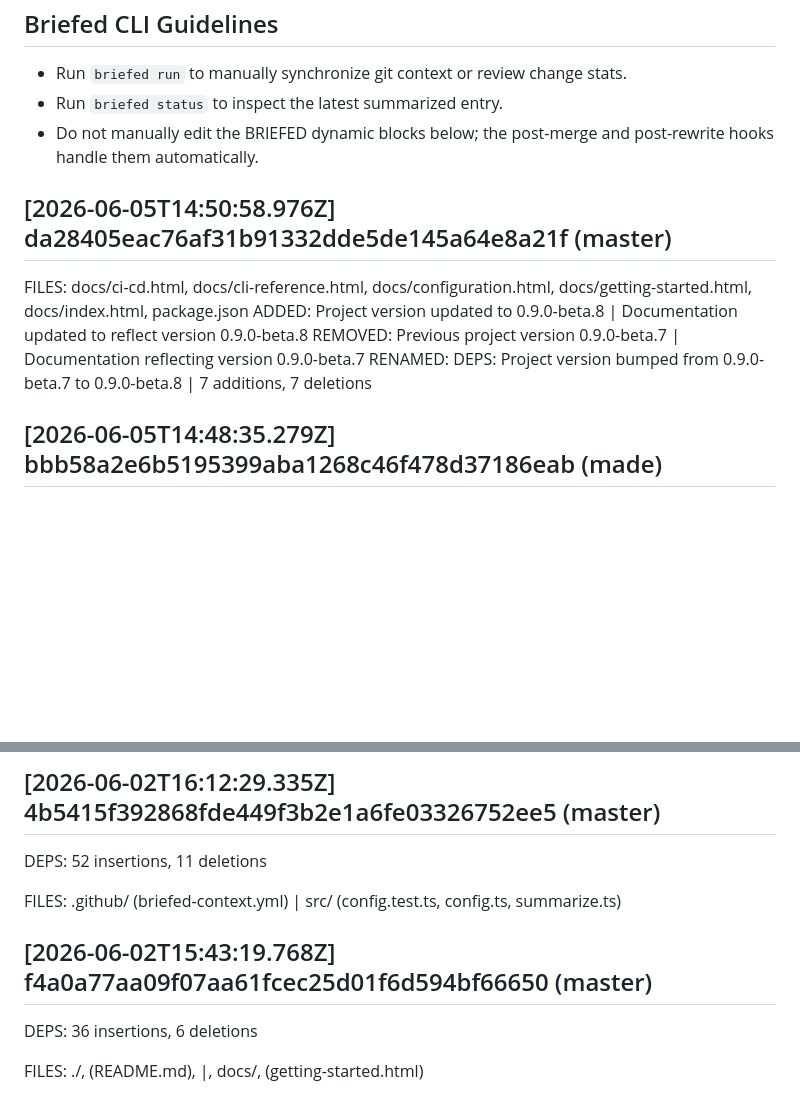
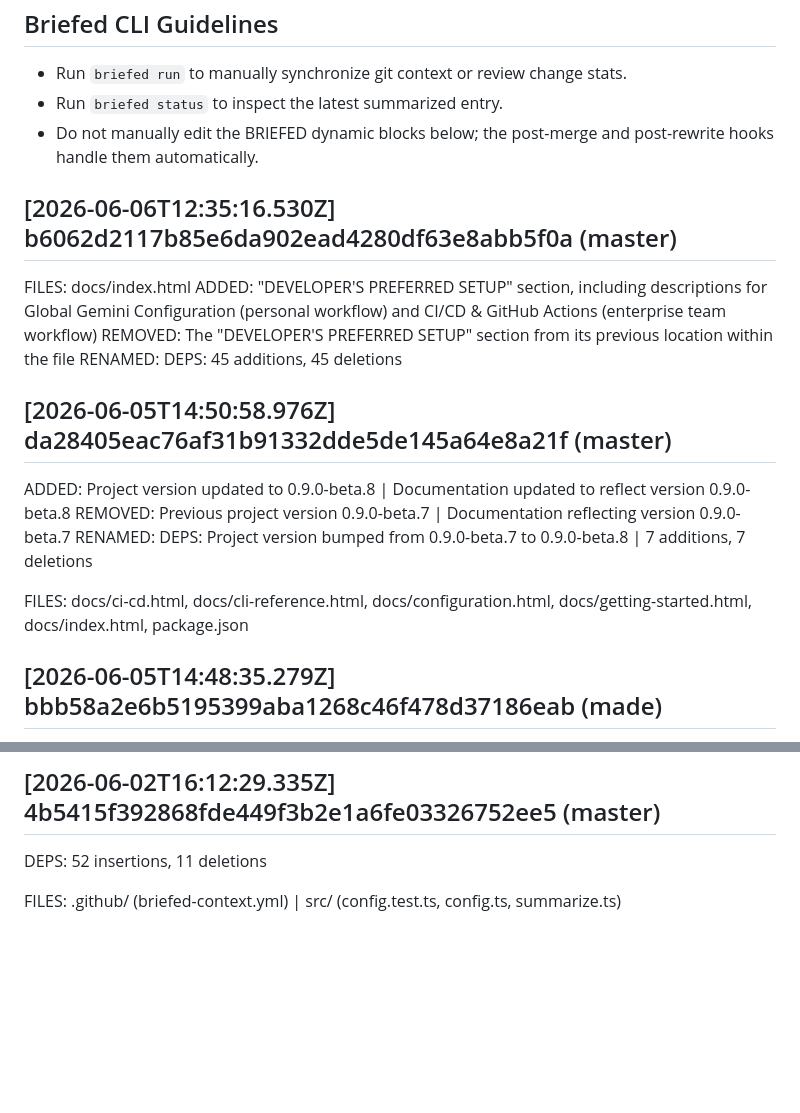
Before and after one commit to thechaitanyaanand/Briefed, a Markdown page: CLAUDE.md, 2 parts joined by grey strips. Drawn GitHub-style; blank space fills up the shorter version.

Commit message:
Update AI context [skip ci]

```diff
--- a/CLAUDE.md
+++ b/CLAUDE.md
@@ -6,12 +6,20 @@
 - Do not manually edit the BRIEFED dynamic blocks below; the post-merge and post-rewrite hooks handle them automatically.
 
 <!-- BRIEFED_START -->
+## [2026-06-06T12:35:16.530Z] b6062d2117b85e6da902ead4280df63e8abb5f0a (master)
+FILES: docs/index.html
+ADDED: "DEVELOPER'S PREFERRED SETUP" section, including descriptions for Global Gemini Configuration (personal workflow) and CI/CD & GitHub Actions (enterprise team workflow)
+REMOVED: The "DEVELOPER'S PREFERRED SETUP" section from its previous location within the file
+RENAMED:
+DEPS: 45 additions, 45 deletions
+
 ## [2026-06-05T14:50:58.976Z] da28405eac76af31b91332dde5de145a64e8a21f (master)
-FILES: docs/ci-cd.html, docs/cli-reference.html, docs/configuration.html, docs/getting-started.html, docs/index.html, package.json
 ADDED: Project version updated to 0.9.0-beta.8 | Documentation updated to reflect version 0.9.0-beta.8
 REMOVED: Previous project version 0.9.0-beta.7 | Documentation reflecting version 0.9.0-beta.7
 RENAMED:
 DEPS: Project version bumped from 0.9.0-beta.7 to 0.9.0-beta.8 | 7 additions, 7 deletions
+
+FILES: docs/ci-cd.html, docs/cli-reference.html, docs/configuration.html, docs/getting-started.html, docs/index.html, package.json
 
 ## [2026-06-05T14:48:35.279Z] bbb58a2e6b5195399aba1268c46f478d37186eab (made)
 DEPS: 4 insertions, 1 deletions
@@ -64,9 +72,4 @@ FILES: src/ (summarize.test.ts, summarize.ts)
 DEPS: 52 insertions, 11 deletions
 
 FILES: .github/ (briefed-context.yml) | src/ (config.test.ts, config.ts, summarize.ts)
-
-## [2026-06-02T15:43:19.768Z] f4a0a77aa09f07aa61fcec25d01f6d594bf66650 (master)
-DEPS: 36 insertions, 6 deletions
-
-FILES: ./, (README.md), |, docs/, (getting-started.html)
 <!-- BRIEFED_END -->
```
